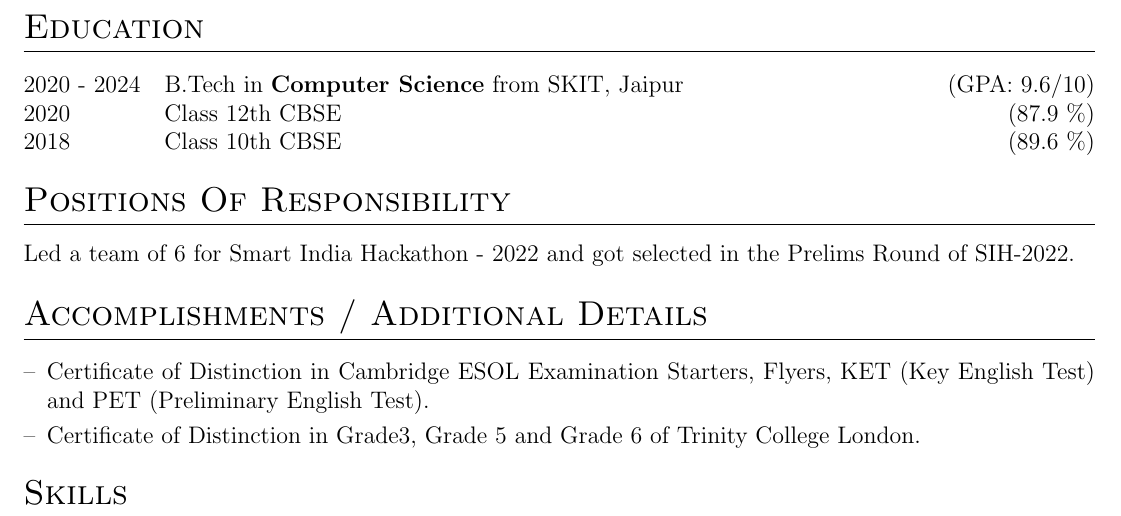
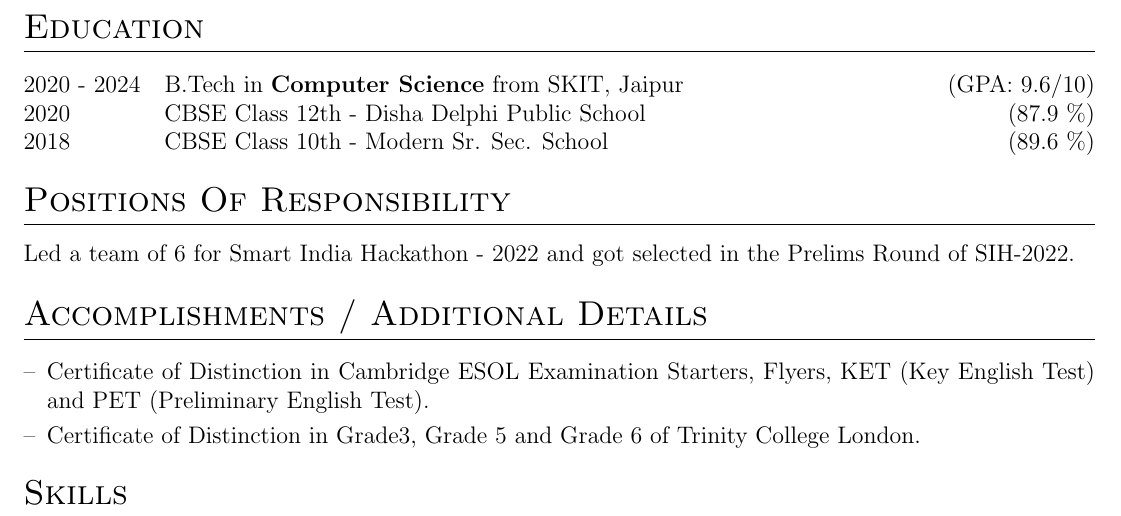
Before and after one commit to Screach37/resume, a LaTeX CV (cv.tex): part of page 2 of 2, cut so that both start at the same text. Compiled offline with pdfLaTeX.

Commit message:
Update cv.tex

```diff
--- a/cv.tex
+++ b/cv.tex
@@ -149,9 +149,9 @@ work under pressure.
 \begin{tabularx}{\linewidth}{@{}l X@{}}
 2020 - 2024 & B.Tech in \textbf{Computer Science} from SKIT, Jaipur \hfill (GPA: 9.6/10) \\
 
-2020 & Class 12th CBSE \hfill  (87.9 \%) \\
+2020 & CBSE Class 12th - Disha Delphi Public School \hfill  (87.9 \%) \\
 
-2018 & Class 10th CBSE \hfill  (89.6 \%) \\
+2018 & CBSE Class 10th - Modern Sr. Sec. School \hfill  (89.6 \%) \\
 \end{tabularx}
 
 %----------------------------------------------------------------------------------------
```
